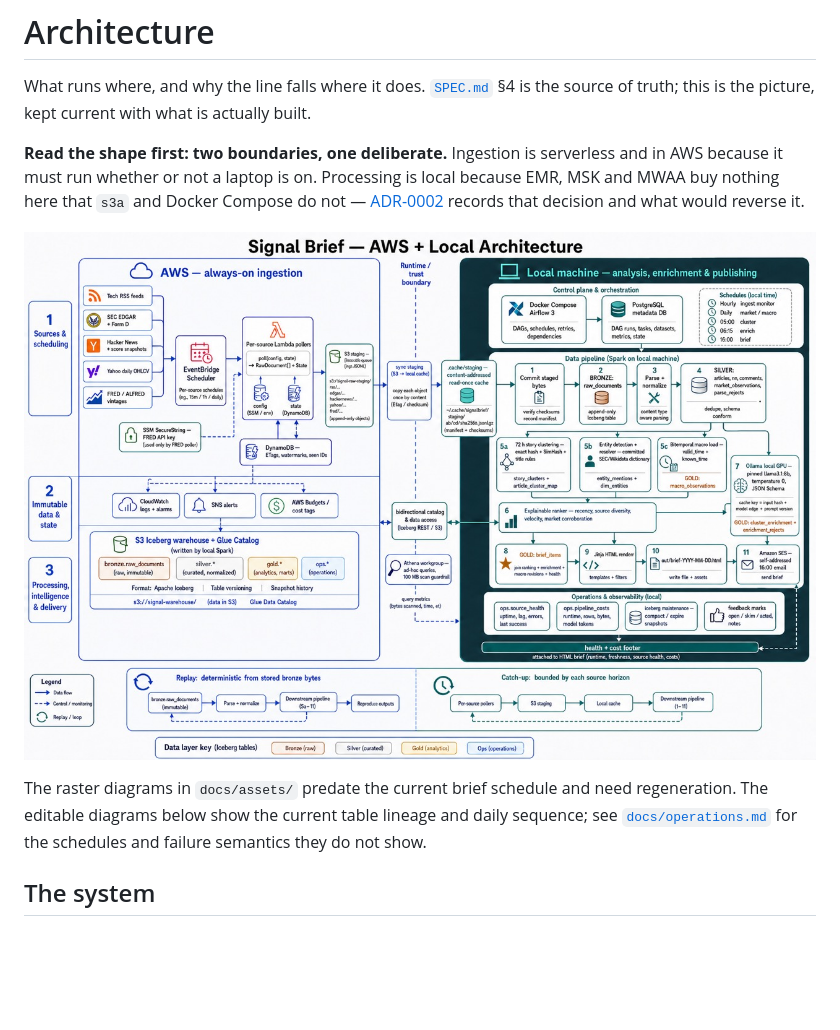
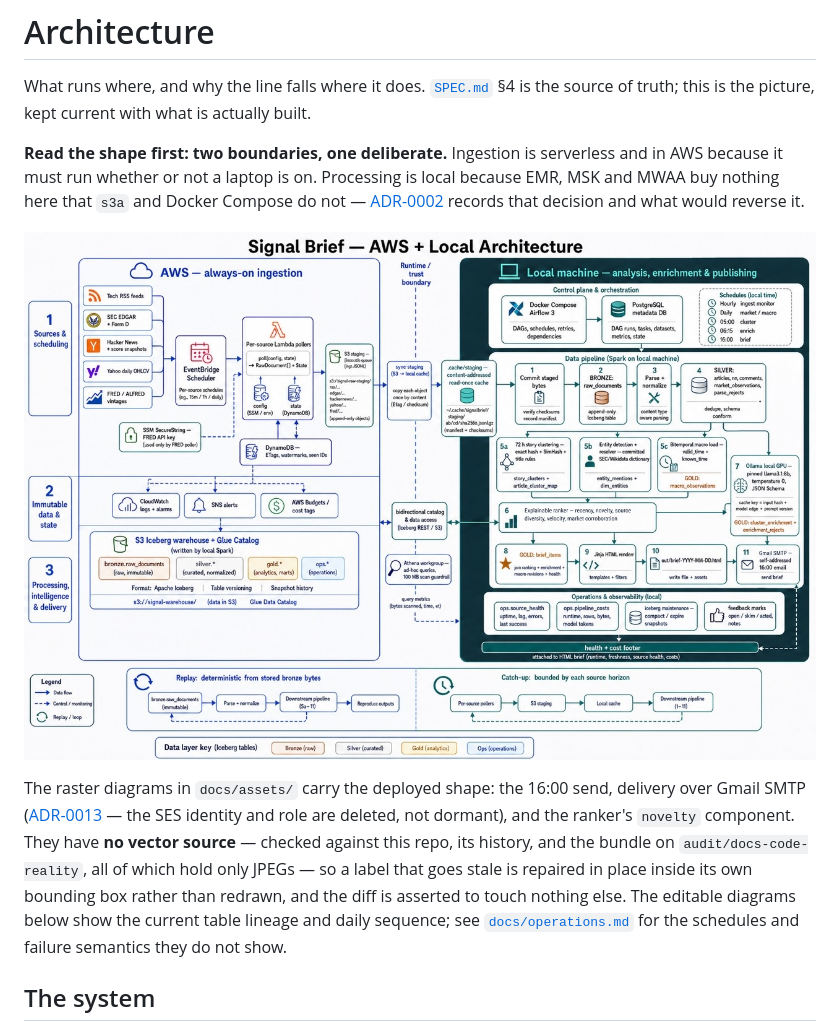
Before and after one commit to SouhailBourhim/signal-brief, a Markdown page: docs/architecture.md, the part around the change. Rendered like a GitHub page; pictures changed too: docs/assets/deployment-topology.jpeg; blank space fills up the shorter version.

Commit message:
Four diagram labels named a transport deleted the day before they were drawn
The infographics were regenerated on 2026-08-29 and carry the 16:00 send,
so architecture.md's caveat — "predate the current brief schedule and need
regeneration" — was false. It was also hiding what is actually wrong: every
diagram that mentions delivery said Amazon SES, which ADR-0013 replaced with
Gmail SMTP on 08-28 and whose identity and role are deleted rather than
dormant, and two ranker boxes predated novelty. A caveat that names the
wrong staleness is worse than none, because it reads as having been checked.

  deployment-topology   "Amazon SES —" -> "Gmail SMTP —"; the ranker gains
                        novelty
  data-lifecycle        stage 7 badged LOCAL, re-centred; "Gmail SMTP:" with
                        a LOCAL badge; the ranker gains novelty
  daily-timeline        envelope "Amazon SES" -> "Gmail SMTP"
  reliability-replay    "SES send retries" -> "SMTP send retries"

There is no vector source — checked against this repo, its history, and the
signal-brief-diagrams-corrected.zip bundle on audit/docs-code-reality, all
of which hold only JPEGs. So each label is repaired in place inside its
measured ink box, as 9c33775 did, with the pixel diff against the original
asserted to touch only those boxes. That check paid for itself twice: it
caught an erase clipping the bar-chart icon, and a ghost "vel" left behind
because the lifecycle diagram centres its box text rather than
left-aligning it.

The LOCAL badge replacing the AWS one is the sibling box's actual pill,
copied, so it matches its neighbours exactly rather than approximately.
Re-encoded at q95 4:2:0 to match the originals: ~42 dB PSNR outside the
edited boxes, every file under the large-file hook's limit.

```diff
--- a/docs/architecture.md
+++ b/docs/architecture.md
@@ -10,8 +10,13 @@ records that decision and what would reverse it.
 
 ![AWS and local deployment topology: the always-on AWS ingestion box next to the local analysis, enrichment and publishing box, the numbered pipeline stages, and the replay/catch-up loop between them](assets/deployment-topology.jpeg)
 
-The raster diagrams in `docs/assets/` predate the current brief schedule and need regeneration.
-The editable diagrams below show the current table lineage and daily sequence; see
+The raster diagrams in `docs/assets/` carry the deployed shape: the 16:00 send, delivery over
+Gmail SMTP ([ADR-0013](decisions/ADR-0013-brief-delivery-over-gmail-smtp.md) — the SES identity
+and role are deleted, not dormant), and the ranker's `novelty` component. They have **no vector
+source** — checked against this repo, its history, and the bundle on `audit/docs-code-reality`,
+all of which hold only JPEGs — so a label that goes stale is repaired in place inside its own
+bounding box rather than redrawn, and the diff is asserted to touch nothing else. The editable
+diagrams below show the current table lineage and daily sequence; see
 [`docs/operations.md`](operations.md) for the schedules and failure semantics they do not show.
 
 ## The system
```
Also changed, not shown: docs/assets/daily-timeline.jpeg, docs/assets/data-lifecycle.jpeg, docs/assets/reliability-and-replay.jpeg.
